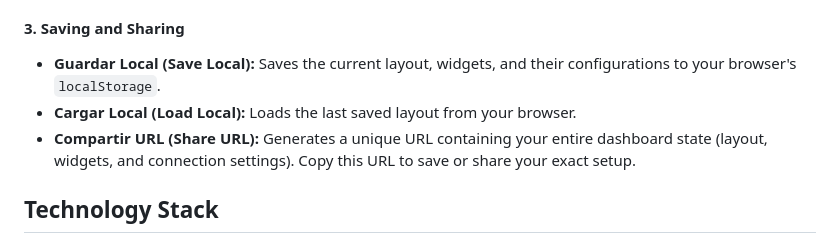
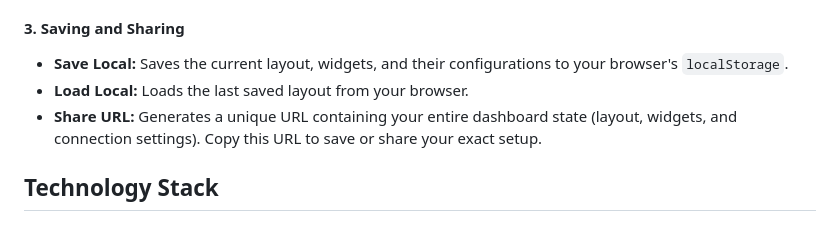
Before and after one commit to NoNamedCat/Myriad_IOT_Dashboard, a Markdown page: README.md, the part around the change. GitHub-like rendering.

```diff
--- a/README.md
+++ b/README.md
@@ -60,9 +60,9 @@ Use the top panel to configure your connection:
 
 #### 3. Saving and Sharing
 
--   **Guardar Local (Save Local):** Saves the current layout, widgets, and their configurations to your browser's `localStorage`.
--   **Cargar Local (Load Local):** Loads the last saved layout from your browser.
--   **Compartir URL (Share URL):** Generates a unique URL containing your entire dashboard state (layout, widgets, and connection settings). Copy this URL to save or share your exact setup.
+-   **Save Local:** Saves the current layout, widgets, and their configurations to your browser's `localStorage`.
+-   **Load Local:** Loads the last saved layout from your browser.
+-   **Share URL:** Generates a unique URL containing your entire dashboard state (layout, widgets, and connection settings). Copy this URL to save or share your exact setup.
 
 ## Technology Stack
 
```
